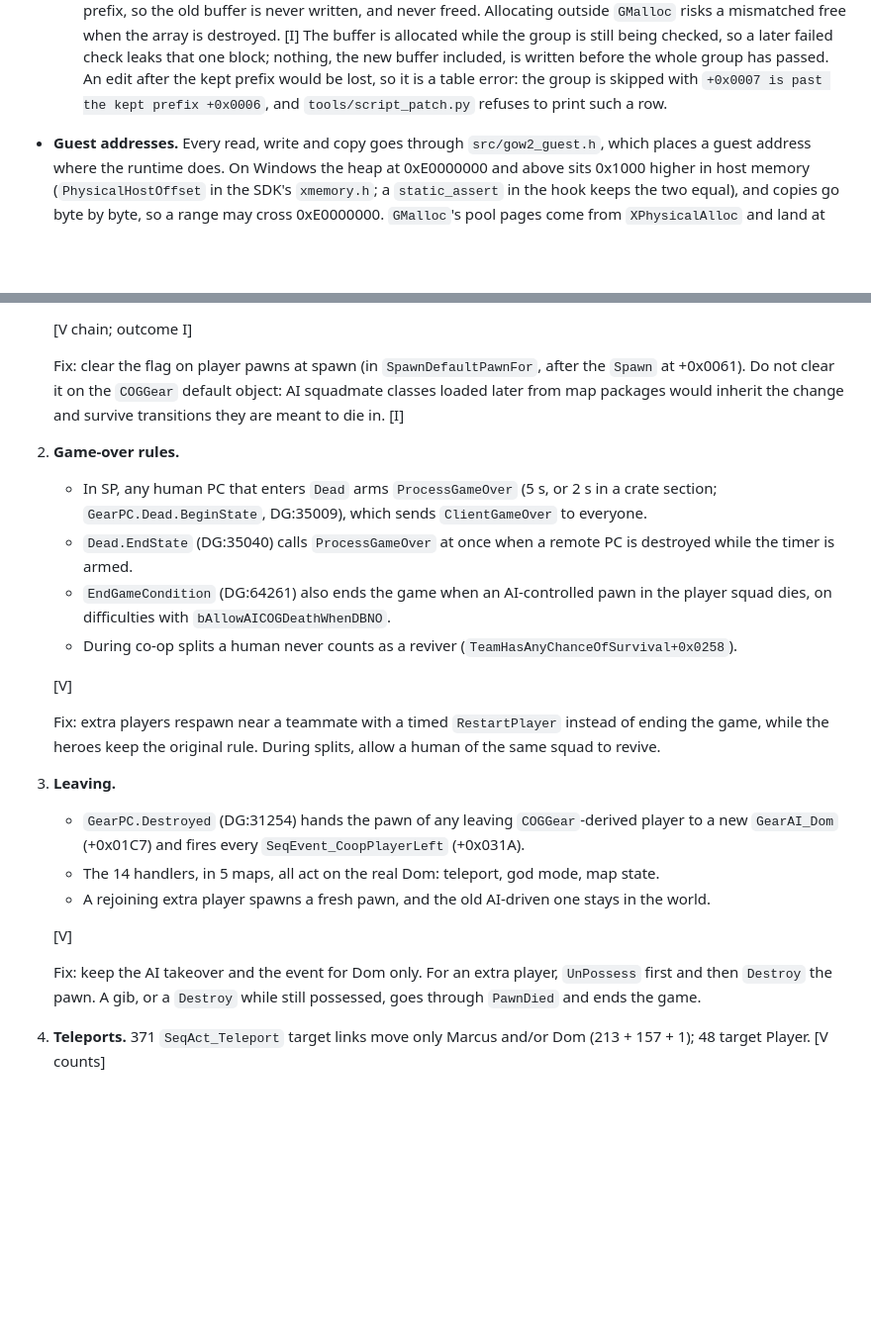
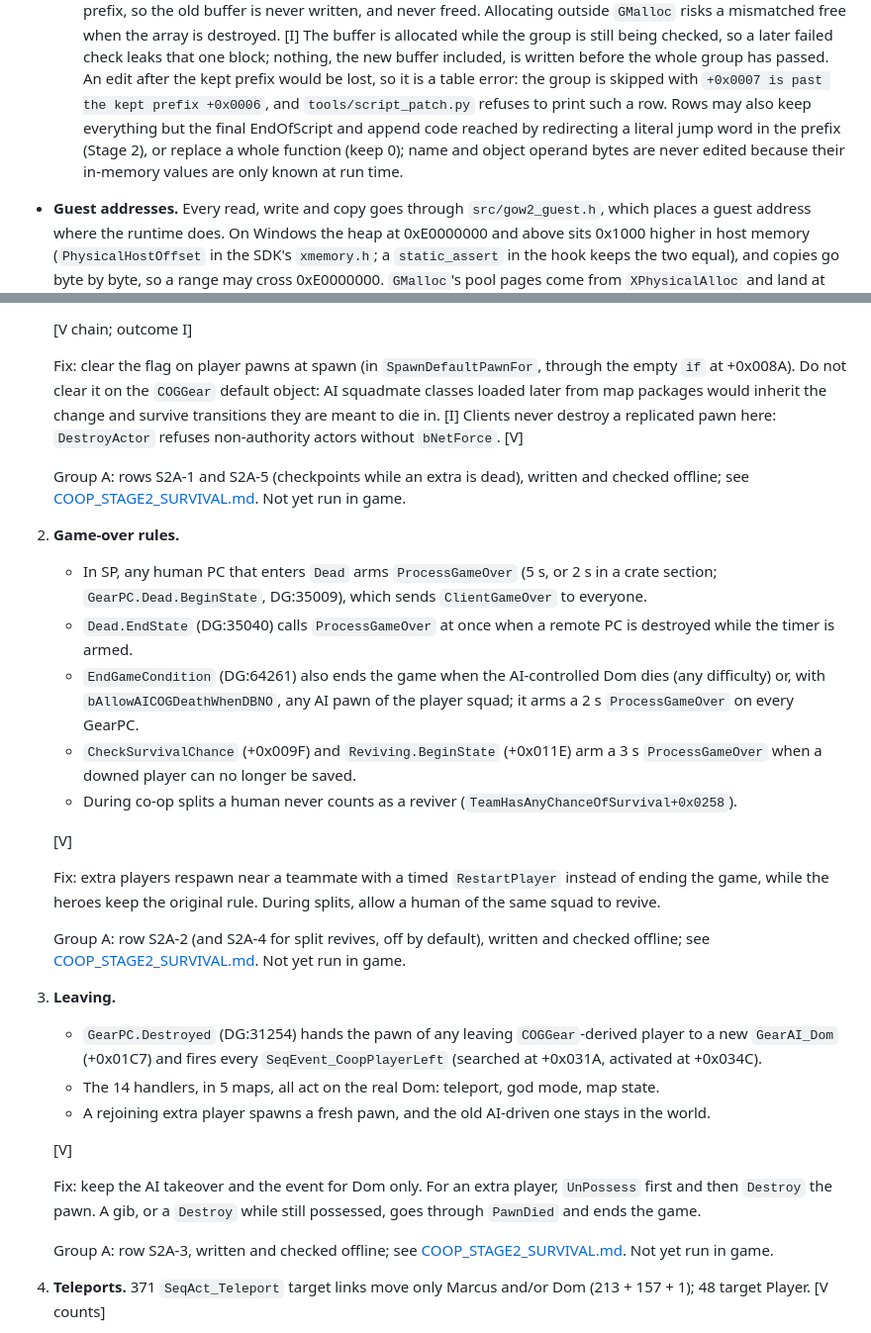
Before and after one commit to JollyRoger606/gears-of-war-2-pc-port, a Markdown page: docs/COOP_N_PLAYERS.md, 2 parts joined by grey strips. Shown at 99% size. GitHub-like rendering; blank space fills up the shorter version.

```diff
--- a/docs/COOP_N_PLAYERS.md
+++ b/docs/COOP_N_PLAYERS.md
@@ -273,7 +273,11 @@ Decision: change UnrealScript bytecode and default objects in guest memory, from
      failed check leaks that one block; nothing, the new buffer included, is written before the
      whole group has passed. An edit after the kept prefix would be lost, so it is a table error:
      the group is skipped with `+0x0007 is past the kept prefix +0x0006`, and
-     `tools/script_patch.py` refuses to print such a row.
+     `tools/script_patch.py` refuses to print such a row. Rows may also keep
+     everything but the final EndOfScript and append code reached by redirecting a
+     literal jump word in the prefix (Stage 2), or replace a whole function (keep 0);
+     name and object operand bytes are never edited because their in-memory values are
+     only known at run time.
 - **Guest addresses.** Every read, write and copy goes through `src/gow2_guest.h`, which places a
   guest address where the runtime does. On Windows the heap at 0xE0000000 and above sits 0x1000
   higher in host memory (`PhysicalHostOffset` in the SDK's `xmemory.h`; a `static_assert` in the
@@ -607,17 +611,24 @@ Each item gives the evidence and then a candidate fix. Script changes are sized
 
    [V chain; outcome I]
 
-   Fix: clear the flag on player pawns at spawn (in `SpawnDefaultPawnFor`, after the `Spawn` at
-   +0x0061). Do not clear it on the `COGGear` default object: AI squadmate classes loaded later
+   Fix: clear the flag on player pawns at spawn (in `SpawnDefaultPawnFor`, through the empty `if` at
+   +0x008A). Do not clear it on the `COGGear` default object: AI squadmate classes loaded later
    from map packages would inherit the change and survive transitions they are meant to die in.
-   [I]
+   [I] Clients never destroy a replicated pawn here: `DestroyActor` refuses non-authority actors
+   without `bNetForce`. [V]
+
+   Group A: rows S2A-1 and S2A-5 (checkpoints while an extra is dead), written and
+   checked offline; see [COOP_STAGE2_SURVIVAL.md](COOP_STAGE2_SURVIVAL.md). Not yet run in game.
 2. **Game-over rules.**
    - In SP, any human PC that enters `Dead` arms `ProcessGameOver` (5 s, or 2 s in a crate section;
      `GearPC.Dead.BeginState`, DG:35009), which sends `ClientGameOver` to everyone.
    - `Dead.EndState` (DG:35040) calls `ProcessGameOver` at once when a remote PC is destroyed while
      the timer is armed.
-   - `EndGameCondition` (DG:64261) also ends the game when an AI-controlled pawn in the player squad
-     dies, on difficulties with `bAllowAICOGDeathWhenDBNO`.
+   - `EndGameCondition` (DG:64261) also ends the game when the AI-controlled Dom dies (any
+     difficulty) or, with `bAllowAICOGDeathWhenDBNO`, any AI pawn of the player squad; it arms a 2 s
+     `ProcessGameOver` on every GearPC.
+   - `CheckSurvivalChance` (+0x009F) and `Reviving.BeginState` (+0x011E) arm a 3 s
+     `ProcessGameOver` when a downed player can no longer be saved.
    - During co-op splits a human never counts as a reviver (`TeamHasAnyChanceOfSurvival+0x0258`).
 
    [V]
@@ -625,9 +636,13 @@ Each item gives the evidence and then a candidate fix. Script changes are sized
    Fix: extra players respawn near a teammate with a timed `RestartPlayer` instead of ending the
    game, while the heroes keep the original rule. During splits, allow a human of the same squad to
    revive.
+
+   Group A: row S2A-2 (and S2A-4 for split revives, off by default), written and checked
+   offline; see [COOP_STAGE2_SURVIVAL.md](COOP_STAGE2_SURVIVAL.md). Not yet run in game.
 3. **Leaving.**
    - `GearPC.Destroyed` (DG:31254) hands the pawn of any leaving `COGGear`-derived player to a new
-     `GearAI_Dom` (+0x01C7) and fires every `SeqEvent_CoopPlayerLeft` (+0x031A).
+     `GearAI_Dom` (+0x01C7) and fires every `SeqEvent_CoopPlayerLeft` (searched at +0x031A,
+     activated at +0x034C).
    - The 14 handlers, in 5 maps, all act on the real Dom: teleport, god mode, map state.
    - A rejoining extra player spawns a fresh pawn, and the old AI-driven one stays in the world.
 
@@ -636,6 +651,9 @@ Each item gives the evidence and then a candidate fix. Script changes are sized
    Fix: keep the AI takeover and the event for Dom only. For an extra player, `UnPossess` first and
    then `Destroy` the pawn. A gib, or a `Destroy` while still possessed, goes through `PawnDied` and
    ends the game.
+
+   Group A: row S2A-3, written and checked offline; see
+   [COOP_STAGE2_SURVIVAL.md](COOP_STAGE2_SURVIVAL.md). Not yet run in game.
 4. **Teleports.** 371 `SeqAct_Teleport` target links move only Marcus and/or Dom (213 + 157 + 1);
    48 target Player. [V counts]
 
```
Also changed, not shown: docs/COOP_STAGE2_SURVIVAL.md (added, +347 -0 lines).
